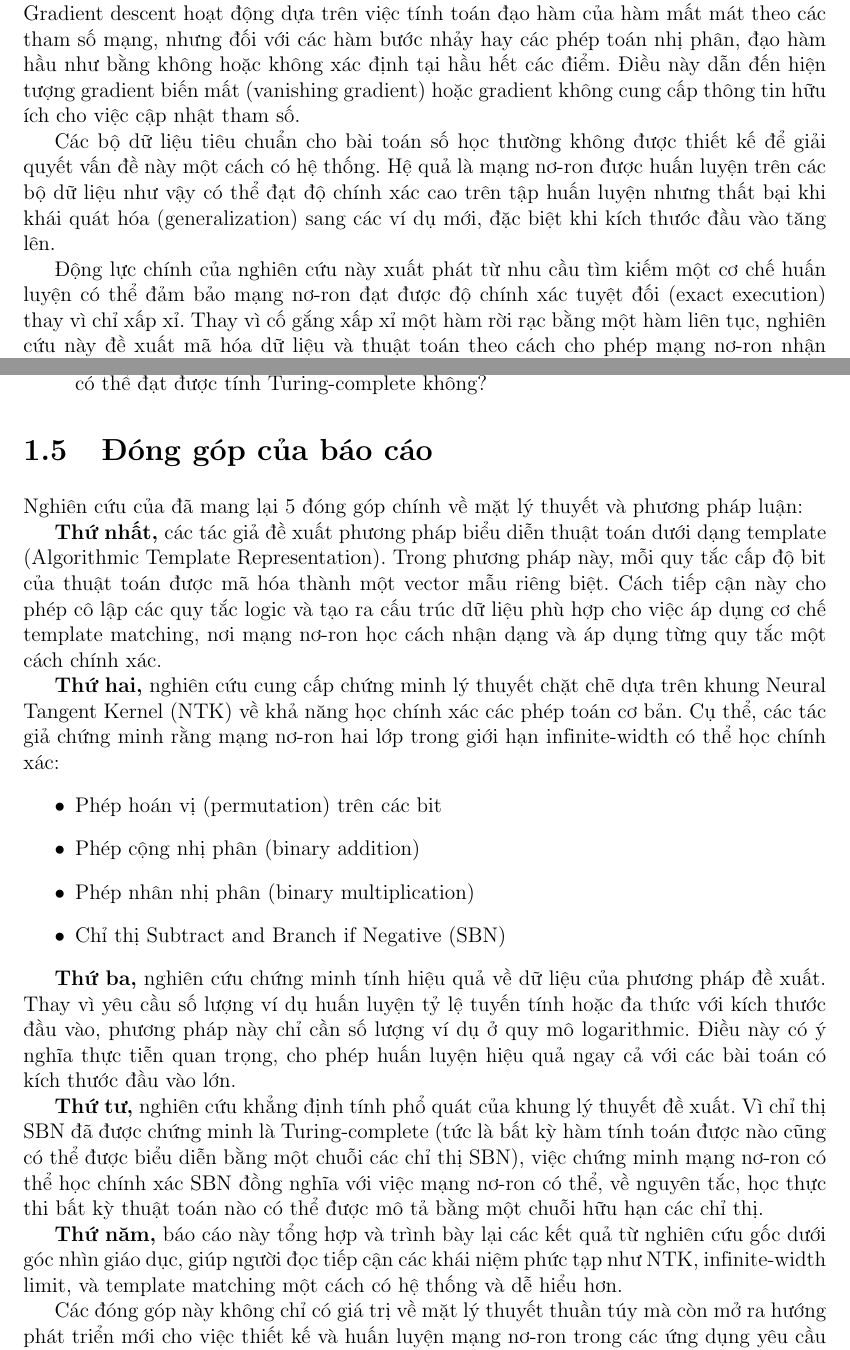
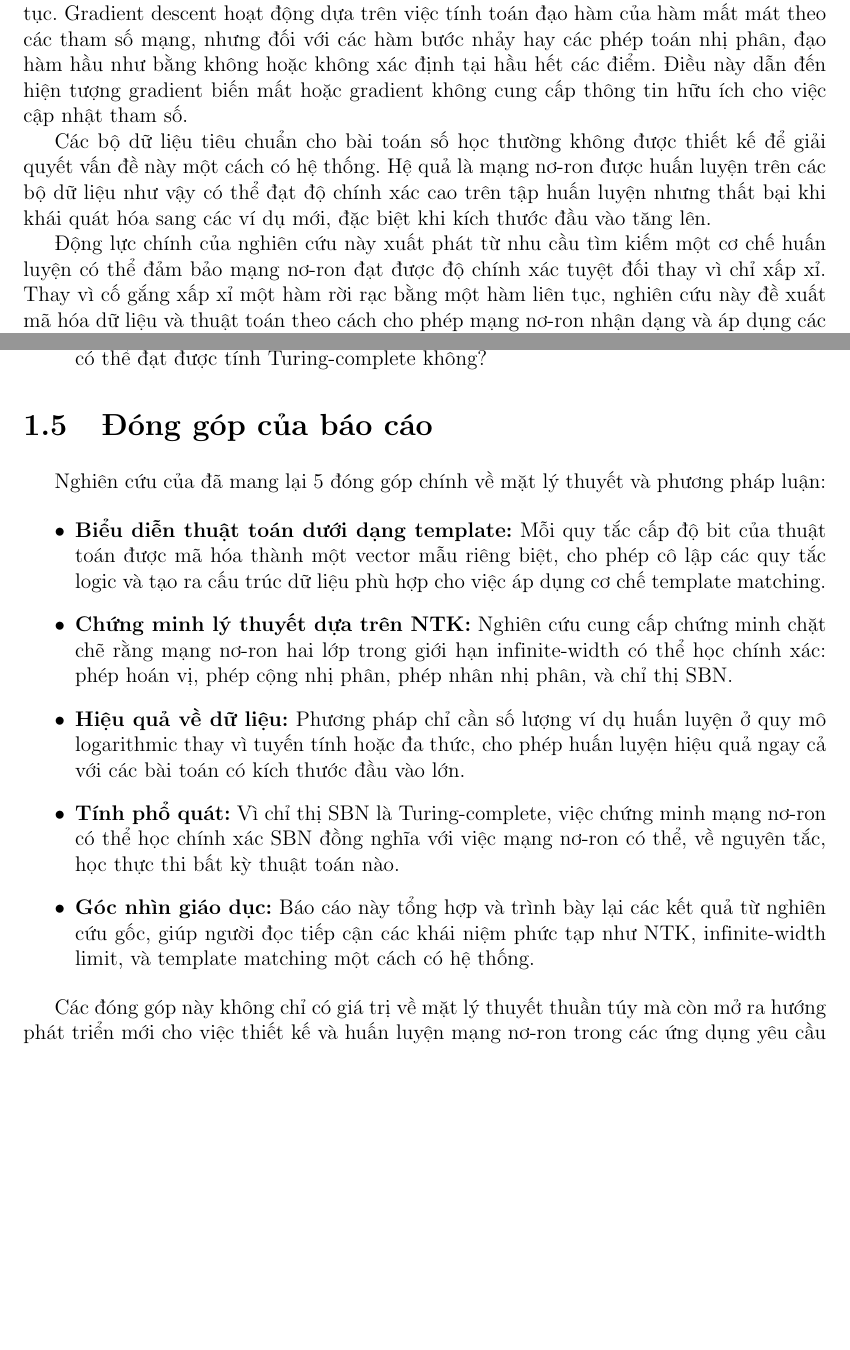
Before and after one commit to BuhDuy256/add_multiply_execute_algo_instructions_with_neural_networks, a LaTeX thesis (docs/reports/main.tex, which reads docs/reports/sections/chapter1.tex): two parts of pages 7 and 8 of 36 before the commit and two parts of pages 8 and 9 of 38 after it, joined at a grey line, cut so that both start at the same text, the shorter picture padded with empty space. Compiled offline with pdfLaTeX.

Commit message:
update format

```diff
--- a/docs/reports/main.tex
+++ b/docs/reports/main.tex
@@ -13,6 +13,8 @@
  \geometry{a4paper, margin=2.5cm}
 \usepackage{titlesec} % Tùy chỉnh tiêu đề chương
 \usepackage{tocloft} % Tùy chỉnh mục lục
+\usepackage{indentfirst} % Thụt dòng đầu tiên cho mỗi đoạn
+\setlength{\parindent}{1.5em} % Độ thụt lề đầu dòng
 
 % --- CẤU HÌNH TRÌNH BÀY MÃ NGUỒN (PYTHON) ---
 \definecolor{codegreen}{rgb}{0,0.6,0}
--- a/docs/reports/sections/chapter1.tex
+++ b/docs/reports/sections/chapter1.tex
@@ -20,11 +20,11 @@ Nghiên cứu đã cho thấy sự khác biệt cơ bản ở chỗ chứng minh
 
 \section{Động lực nghiên cứu}
 
-Một trong những thách thức cốt lõi khi huấn luyện mạng nơ-ron thực hiện các phép toán rời rạc là sự khó khăn trong việc hội tụ gradient descent đối với các hàm không liên tục. Gradient descent hoạt động dựa trên việc tính toán đạo hàm của hàm mất mát theo các tham số mạng, nhưng đối với các hàm bước nhảy hay các phép toán nhị phân, đạo hàm hầu như bằng không hoặc không xác định tại hầu hết các điểm. Điều này dẫn đến hiện tượng gradient biến mất (vanishing gradient) hoặc gradient không cung cấp thông tin hữu ích cho việc cập nhật tham số.
+Một trong những thách thức cốt lõi khi huấn luyện mạng nơ-ron thực hiện các phép toán rời rạc là sự khó khăn trong việc hội tụ gradient descent đối với các hàm không liên tục. Gradient descent hoạt động dựa trên việc tính toán đạo hàm của hàm mất mát theo các tham số mạng, nhưng đối với các hàm bước nhảy hay các phép toán nhị phân, đạo hàm hầu như bằng không hoặc không xác định tại hầu hết các điểm. Điều này dẫn đến hiện tượng gradient biến mất hoặc gradient không cung cấp thông tin hữu ích cho việc cập nhật tham số.
 
-Các bộ dữ liệu tiêu chuẩn cho bài toán số học thường không được thiết kế để giải quyết vấn đề này một cách có hệ thống. Hệ quả là mạng nơ-ron được huấn luyện trên các bộ dữ liệu như vậy có thể đạt độ chính xác cao trên tập huấn luyện nhưng thất bại khi khái quát hóa (generalization) sang các ví dụ mới, đặc biệt khi kích thước đầu vào tăng lên.
+Các bộ dữ liệu tiêu chuẩn cho bài toán số học thường không được thiết kế để giải quyết vấn đề này một cách có hệ thống. Hệ quả là mạng nơ-ron được huấn luyện trên các bộ dữ liệu như vậy có thể đạt độ chính xác cao trên tập huấn luyện nhưng thất bại khi khái quát hóa sang các ví dụ mới, đặc biệt khi kích thước đầu vào tăng lên.
 
-Động lực chính của nghiên cứu này xuất phát từ nhu cầu tìm kiếm một cơ chế huấn luyện có thể đảm bảo mạng nơ-ron đạt được độ chính xác tuyệt đối (exact execution) thay vì chỉ xấp xỉ. Thay vì cố gắng xấp xỉ một hàm rời rạc bằng một hàm liên tục, nghiên cứu này đề xuất mã hóa dữ liệu và thuật toán theo cách cho phép mạng nơ-ron nhận dạng và áp dụng các quy tắc cấp độ bit một cách chính xác thông qua cơ chế template matching. Cách tiếp cận này biến bài toán từ xấp xỉ hàm thành bài toán nhận dạng mẫu, nơi mạng nơ-ron có thể phát huy thế mạnh vốn có.
+Động lực chính của nghiên cứu này xuất phát từ nhu cầu tìm kiếm một cơ chế huấn luyện có thể đảm bảo mạng nơ-ron đạt được độ chính xác tuyệt đối thay vì chỉ xấp xỉ. Thay vì cố gắng xấp xỉ một hàm rời rạc bằng một hàm liên tục, nghiên cứu này đề xuất mã hóa dữ liệu và thuật toán theo cách cho phép mạng nơ-ron nhận dạng và áp dụng các quy tắc cấp độ bit một cách chính xác thông qua cơ chế template matching. Cách tiếp cận này biến bài toán từ xấp xỉ hàm thành bài toán nhận dạng mẫu, nơi mạng nơ-ron có thể phát huy thế mạnh vốn có.
 
 \section{Câu hỏi nghiên cứu}
 
@@ -43,20 +43,16 @@ Câu hỏi này bao hàm nhiều khía cạnh quan trọng:
 
 Nghiên cứu của đã mang lại 5 đóng góp chính về mặt lý thuyết và phương pháp luận:
 
-\textbf{Thứ nhất,} các tác giả đề xuất phương pháp biểu diễn thuật toán dưới dạng template (Algorithmic Template Representation). Trong phương pháp này, mỗi quy tắc cấp độ bit của thuật toán được mã hóa thành một vector mẫu riêng biệt. Cách tiếp cận này cho phép cô lập các quy tắc logic và tạo ra cấu trúc dữ liệu phù hợp cho việc áp dụng cơ chế template matching, nơi mạng nơ-ron học cách nhận dạng và áp dụng từng quy tắc một cách chính xác.
+\begin{itemize}
+    \item \textbf{Biểu diễn thuật toán dưới dạng template:} Mỗi quy tắc cấp độ bit của thuật toán được mã hóa thành một vector mẫu riêng biệt, cho phép cô lập các quy tắc logic và tạo ra cấu trúc dữ liệu phù hợp cho việc áp dụng cơ chế template matching.
 
-\textbf{Thứ hai,} nghiên cứu cung cấp chứng minh lý thuyết chặt chẽ dựa trên khung Neural Tangent Kernel (NTK) về khả năng học chính xác các phép toán cơ bản. Cụ thể, các tác giả chứng minh rằng mạng nơ-ron hai lớp trong giới hạn infinite-width có thể học chính xác:
-\begin{itemize}
-    \item Phép hoán vị (permutation) trên các bit
-    \item Phép cộng nhị phân (binary addition)
-    \item Phép nhân nhị phân (binary multiplication)
-    \item Chỉ thị Subtract and Branch if Negative (SBN)
+    \item \textbf{Chứng minh lý thuyết dựa trên NTK:} Nghiên cứu cung cấp chứng minh chặt chẽ rằng mạng nơ-ron hai lớp trong giới hạn infinite-width có thể học chính xác: phép hoán vị, phép cộng nhị phân, phép nhân nhị phân, và chỉ thị SBN.
+
+    \item \textbf{Hiệu quả về dữ liệu:} Phương pháp chỉ cần số lượng ví dụ huấn luyện ở quy mô logarithmic thay vì tuyến tính hoặc đa thức, cho phép huấn luyện hiệu quả ngay cả với các bài toán có kích thước đầu vào lớn.
+
+    \item \textbf{Tính phổ quát:} Vì chỉ thị SBN là Turing-complete, việc chứng minh mạng nơ-ron có thể học chính xác SBN đồng nghĩa với việc mạng nơ-ron có thể, về nguyên tắc, học thực thi bất kỳ thuật toán nào.
+
+    \item \textbf{Góc nhìn giáo dục:} Báo cáo này tổng hợp và trình bày lại các kết quả từ nghiên cứu gốc, giúp người đọc tiếp cận các khái niệm phức tạp như NTK, infinite-width limit, và template matching một cách có hệ thống.
 \end{itemize}
 
-\textbf{Thứ ba,} nghiên cứu chứng minh tính hiệu quả về dữ liệu của phương pháp đề xuất. Thay vì yêu cầu số lượng ví dụ huấn luyện tỷ lệ tuyến tính hoặc đa thức với kích thước đầu vào, phương pháp này chỉ cần số lượng ví dụ ở quy mô logarithmic. Điều này có ý nghĩa thực tiễn quan trọng, cho phép huấn luyện hiệu quả ngay cả với các bài toán có kích thước đầu vào lớn.
-
-\textbf{Thứ tư,} nghiên cứu khẳng định tính phổ quát của khung lý thuyết đề xuất. Vì chỉ thị SBN đã được chứng minh là Turing-complete (tức là bất kỳ hàm tính toán được nào cũng có thể được biểu diễn bằng một chuỗi các chỉ thị SBN), việc chứng minh mạng nơ-ron có thể học chính xác SBN đồng nghĩa với việc mạng nơ-ron có thể, về nguyên tắc, học thực thi bất kỳ thuật toán nào có thể được mô tả bằng một chuỗi hữu hạn các chỉ thị.
-
-\textbf{Thứ năm,} báo cáo này tổng hợp và trình bày lại các kết quả từ nghiên cứu gốc dưới góc nhìn giáo dục, giúp người đọc tiếp cận các khái niệm phức tạp như NTK, infinite-width limit, và template matching một cách có hệ thống và dễ hiểu hơn.
-
 Các đóng góp này không chỉ có giá trị về mặt lý thuyết thuần túy mà còn mở ra hướng phát triển mới cho việc thiết kế và huấn luyện mạng nơ-ron trong các ứng dụng yêu cầu độ chính xác tuyệt đối, như xác minh phần cứng, mã hóa và giải mã, và các hệ thống nhúng quan trọng.
```
Also changed, not shown: docs/reports/sections/group_info.tex (+1 -1 lines), docs/reports/sections/toc.tex (+1 -0 lines), docs/reports/main.pdf, docs/reports/sections/chapter1.tex (2 more changed lines), 5 other files.
